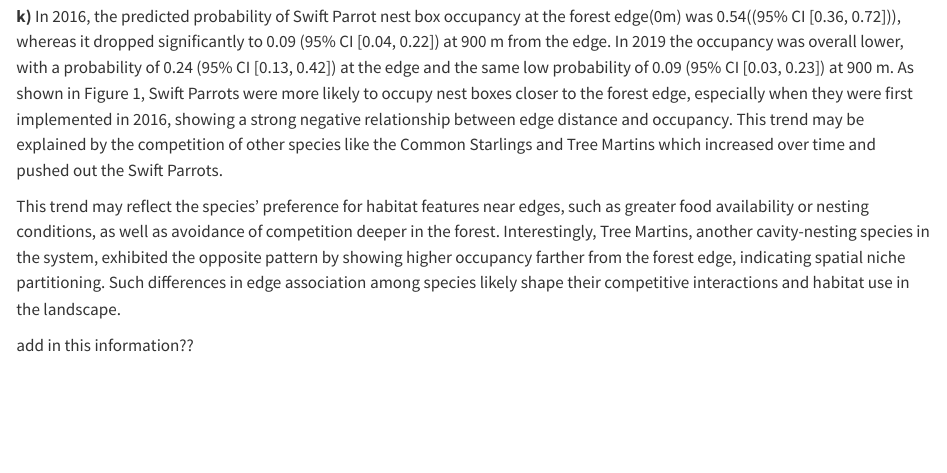
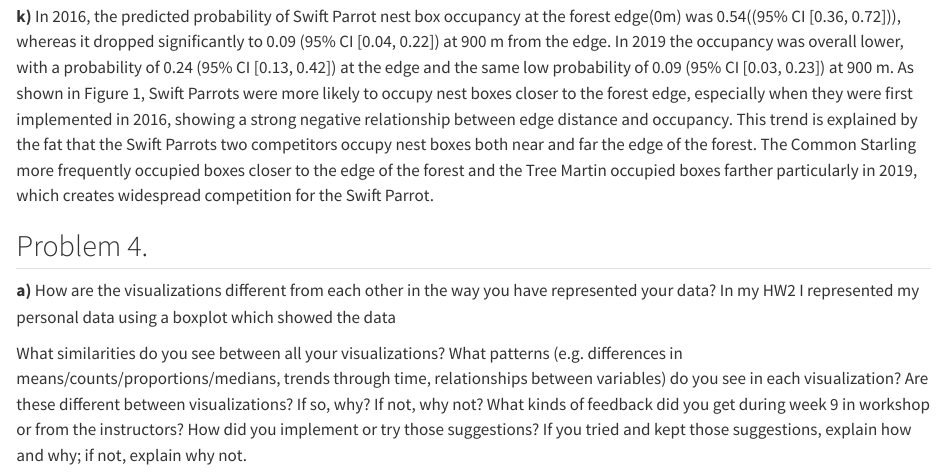
Before and after one commit to sydneymbeckett/ENVS-193DS_spring-2025_final, a Quarto document (code/finalwork.qmd): the page in a window 1100 px wide, from 7100 px down. Rendered offline with R 4.5, knitr and Pandoc in place of Quarto, with nearby package versions; some code elsewhere in the file could not run offline; long lines of code are wrapped; column names are cleaned by a stand-in for the janitor package.

Commit message:
Problem 4a

````diff
--- a/code/finalwork.qmd
+++ b/code/finalwork.qmd
@@ -270,8 +270,15 @@
 ```
 
 **k)**
-In 2016, the predicted probability of Swift Parrot nest box occupancy at the forest edge(0m) was 0.54((95% CI [0.36, 0.72])), whereas it dropped significantly to 0.09 (95% CI [0.04, 0.22]) at 900 m from the edge. In 2019 the occupancy was overall lower, with a probability of 0.24 (95% CI [0.13, 0.42]) at the edge and the same low probability of 0.09 (95% CI [0.03, 0.23]) at 900 m. As shown in Figure 1, Swift Parrots were more likely to occupy nest boxes closer to the forest edge, especially when they were first implemented in 2016, showing a strong negative relationship between edge distance and occupancy. This trend may be explained by the competition of other species like the Common Starlings and Tree Martins which increased over time and pushed out the Swift Parrots.
+In 2016, the predicted probability of Swift Parrot nest box occupancy at the forest edge(0m) was 0.54((95% CI [0.36, 0.72])), whereas it dropped significantly to 0.09 (95% CI [0.04, 0.22]) at 900 m from the edge. In 2019 the occupancy was overall lower, with a probability of 0.24 (95% CI [0.13, 0.42]) at the edge and the same low probability of 0.09 (95% CI [0.03, 0.23]) at 900 m. As shown in Figure 1, Swift Parrots were more likely to occupy nest boxes closer to the forest edge, especially when they were first implemented in 2016, showing a strong negative relationship between edge distance and occupancy. This trend is explained by the fat that the Swift Parrots two competitors occupy nest boxes both near and far the edge of the forest. The Common Starling more frequently occupied boxes closer to the edge of the forest and the Tree Martin occupied boxes farther particularly in 2019, which creates widespread competition for the Swift Parrot.
 
-This trend may reflect the species’ preference for habitat features near edges, such as greater food availability or nesting conditions, as well as avoidance of competition deeper in the forest. Interestingly, Tree Martins, another cavity-nesting species in the system, exhibited the opposite pattern by showing higher occupancy farther from the forest edge, indicating spatial niche partitioning. Such differences in edge association among species likely shape their competitive interactions and habitat use in the landscape.
+## Problem 4.
 
-add in this information??
+**a)**
+How are the visualizations different from each other in the way you have represented your data?
+In my HW2 I represented my personal data using a boxplot which showed the data
+
+
+What similarities do you see between all your visualizations?
+What patterns (e.g. differences in means/counts/proportions/medians, trends through time, relationships between variables) do you see in each visualization? Are these different between visualizations? If so, why? If not, why not?
+What kinds of feedback did you get during week 9 in workshop or from the instructors? How did you implement or try those suggestions? If you tried and kept those suggestions, explain how and why; if not, explain why not.
````
